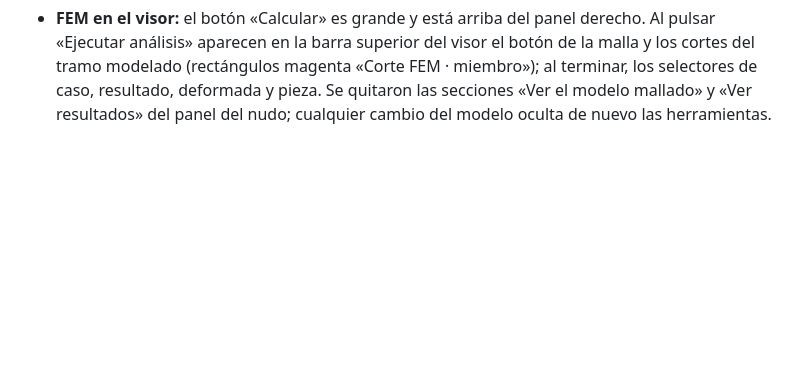
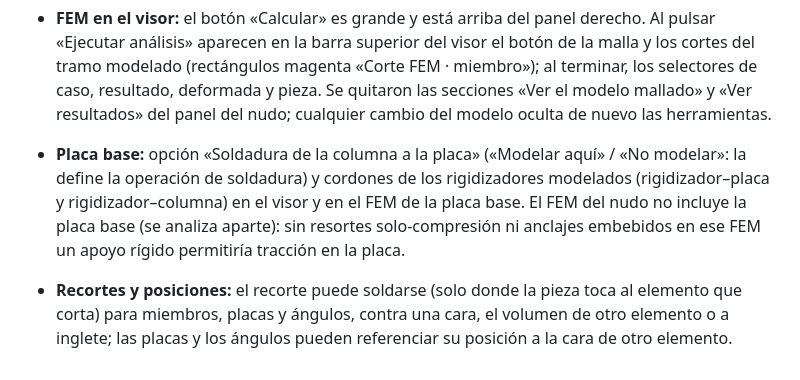
Before and after one commit to adrianguerra199510-jpg/steelconpro, a Markdown page: LEEME.md, the part around the change. Rendered like a GitHub page; blank space fills up the shorter version.

Commit message:
LEEME: placa base, recortes con soldadura y posición referenciada
Co-Authored-By: Claude Sonnet 5.5 <noreply@anthropic.com>
Claude-Session: https://claude.ai/code/session_01Tt6jFDdS3J9PTGzMjqLkcW

```diff
--- a/LEEME.md
+++ b/LEEME.md
@@ -484,3 +484,5 @@ cierra con V.
 - **Bloque de concreto** (Referencias): soporte para placas, ángulos y pernos (anclajes); **asiento rigidizado** (casilla en el asiento); recorte contra el volumen de otro elemento; placas sobre tubos redondos por nervio sobre la generatriz; cartela central de X; diagonales de ángulo y canal.
 - **Rotaciones liberadas en el nudo:** cada miembro conectado puede liberar T, My y Mz en su extremo del nudo (automático según la conexión: placa simple, doble ángulo, asiento y cartelas no transmiten momento; placa extrema y alas soldadas sí). Un giro liberado queda en 0 (bloqueado en «Cargas»), no entra al equilibrio ni a las verificaciones, y se conserva el momento de la excentricidad respecto del eje del principal. Los valores de las cargas son siempre los del extremo que llega al nudo (sin trasladarlos por el largo del miembro); las flechas se dibujan en el extremo opuesto por claridad.
 - **FEM en el visor:** el botón «Calcular» es grande y está arriba del panel derecho. Al pulsar «Ejecutar análisis» aparecen en la barra superior del visor el botón de la malla y los cortes del tramo modelado (rectángulos magenta «Corte FEM · miembro»); al terminar, los selectores de caso, resultado, deformada y pieza. Se quitaron las secciones «Ver el modelo mallado» y «Ver resultados» del panel del nudo; cualquier cambio del modelo oculta de nuevo las herramientas.
+- **Placa base:** opción «Soldadura de la columna a la placa» («Modelar aquí» / «No modelar»: la define la operación de soldadura) y cordones de los rigidizadores modelados (rigidizador–placa y rigidizador–columna) en el visor y en el FEM de la placa base. El FEM del nudo no incluye la placa base (se analiza aparte): sin resortes solo-compresión ni anclajes embebidos en ese FEM un apoyo rígido permitiría tracción en la placa.
+- **Recortes y posiciones:** el recorte puede soldarse (solo donde la pieza toca al elemento que corta) para miembros, placas y ángulos, contra una cara, el volumen de otro elemento o a inglete; las placas y los ángulos pueden referenciar su posición a la cara de otro elemento.
```
